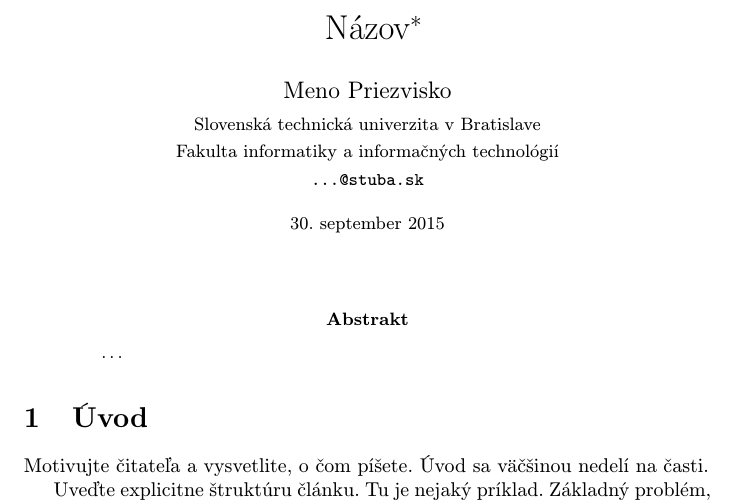
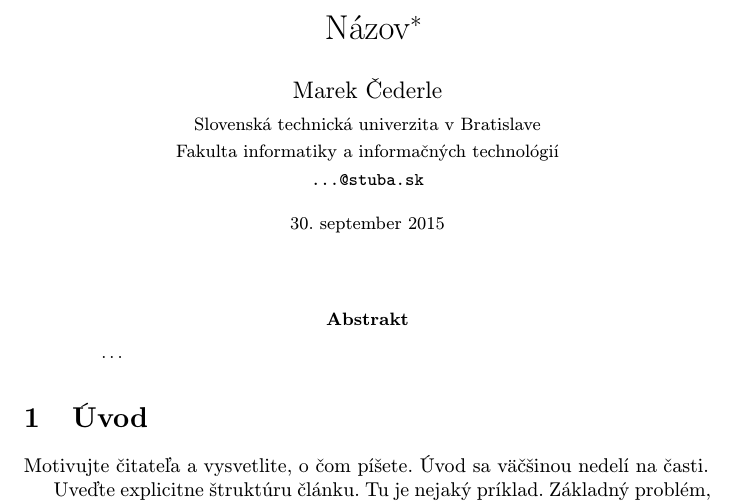
Before and after one commit to MeheheCedy22/MIP, a LaTeX paper (clanok.tex): part of page 1 of 2, cut so that both start at the same text. Compiled offline with pdfLaTeX.

Commit message:
pridanie mena a priezviska

```diff
--- a/clanok.tex
+++ b/clanok.tex
@@ -17,7 +17,7 @@
 
 \title{Názov\thanks{Semestrálny projekt v predmete Metódy inžinierskej práce, ak. rok 2015/16, vedenie: Meno Priezvisko}} % meno a priezvisko vyučujúceho na cvičeniach
 
-\author{Meno Priezvisko\\[2pt]
+\author{Marek Čederle\\[2pt]
 	{\small Slovenská technická univerzita v Bratislave}\\
 	{\small Fakulta informatiky a informačných technológií}\\
 	{\small \texttt{...@stuba.sk}}
```
